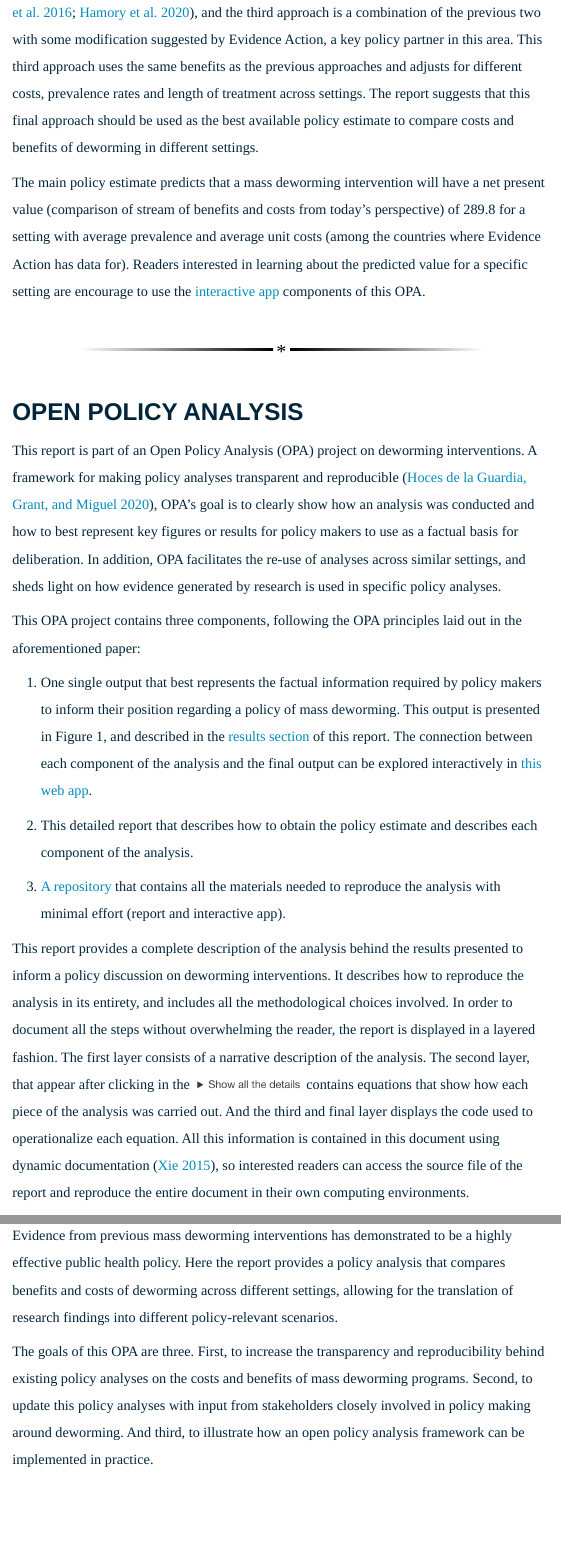
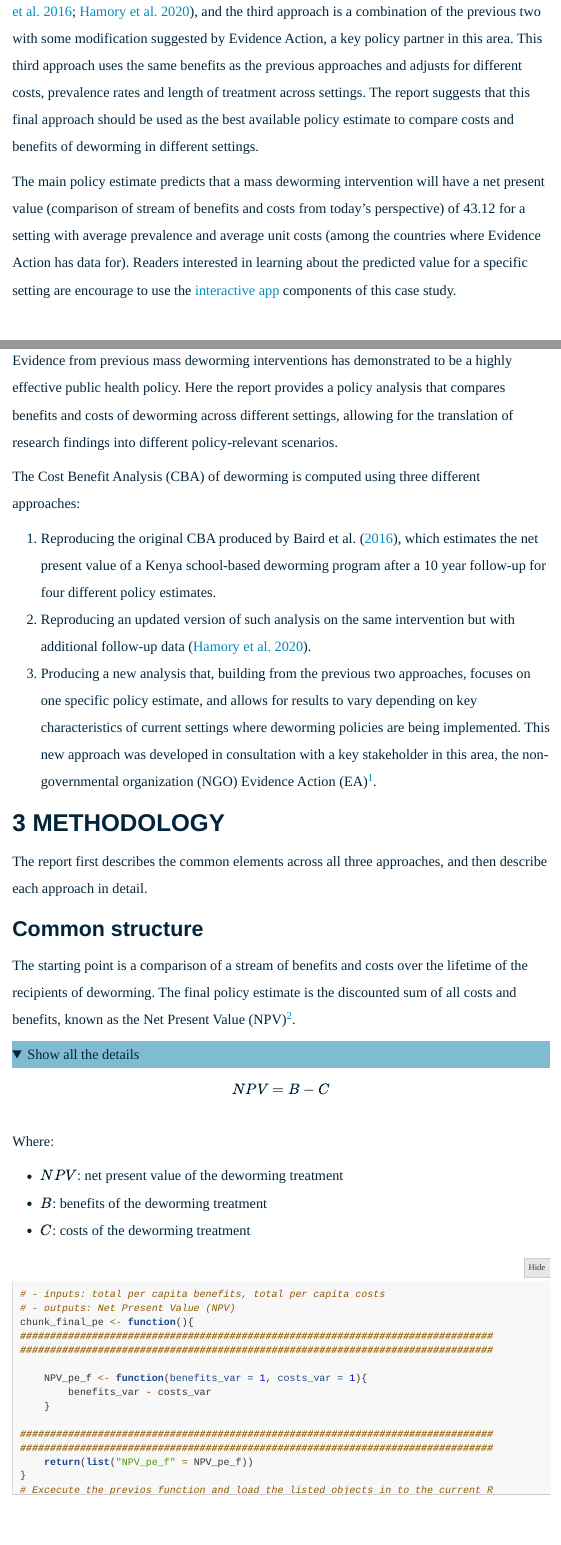
Before and after one commit to opposition-policy-analysis/pa-dw-no-opaque-link, an R Markdown document (code/01_final_opa.Rmd): the page in a window 1100 px wide, from 2320 px down before the commit and from 2280 px down after it, so that both start at the same text, and a second part further down, joined at a grey line. Rendered offline with R 4.5, knitr and Pandoc, with nearby package versions; folded parts are opened; some code elsewhere in the file could not run offline; menus at the side of the page are left out.

Commit message:
Final removal of affiliation with CEGA/BITSS/OPA

```diff
--- a/code/01_final_opa.Rmd
+++ b/code/01_final_opa.Rmd
@@ -11,7 +11,7 @@ output:
     css: style.css
     highlight: tango
     includes:
-      after_body: footer.html
+      after_body:
     keep_md: yes
     number_sections: yes
     smooth_scroll: no
@@ -339,26 +339,26 @@ This report is part of an Open Policy Analysis (OPA) on deworming interventions.
 
 This report describes three approaches to compute the net present value of mass deworming interventions. The first two approaches are exact reproductions from previous research [@baird2016worms; @klps4], and the third approach is a combination of the previous two with some modification suggested by Evidence Action, a key policy partner in this area. This third approach uses the same benefits as the previous approaches and adjusts for different costs, prevalence rates and length of treatment across settings. The report suggests that this final approach should be used as the best available policy estimate to compare costs and benefits of deworming in different settings.
 
-The  main policy estimate predicts that a mass deworming intervention will have a net present value (comparison of stream of benefits and costs from today's perspective) of `r main_pe_so` for a setting with average prevalence and average unit costs (among the countries where Evidence Action has data for). Readers interested in learning about the predicted value for a specific setting are encourage to use the [interactive app](https://fhoces.shinyapps.io/shiny_app_test/) components of this OPA.
+The  main policy estimate predicts that a mass deworming intervention will have a net present value (comparison of stream of benefits and costs from today's perspective) of 43.12 for a setting with average prevalence and average unit costs (among the countries where Evidence Action has data for). Readers interested in learning about the predicted value for a specific setting are encourage to use the [interactive app](https://fhoces.shinyapps.io/shiny_app_test/) components of this case study.
 
 <div class = "divider"><span></span><span>
 *
 </span><span></span></div>
 
 
-# Open Policy Analysis {-}
-
-This report is part of an Open Policy Analysis (OPA) project on deworming interventions. A framework for making policy analyses transparent and reproducible [@hoces2020framework], OPA’s goal is to clearly show how an analysis was conducted and how to best represent key figures or results for policy makers to use as a factual basis for deliberation. In addition, OPA facilitates the re-use of analyses across similar settings, and sheds light on how evidence generated by research is used in specific policy analyses.
-
- This OPA project contains three components, following the OPA principles laid out in the aforementioned paper:
-
-  1. One single output that best represents the factual information required by policy makers to inform their position regarding a policy of mass deworming. This output is presented in Figure 1, and described in the [results section](#policy-estimate) of this report. The connection between each component of the analysis and the final output can be explored interactively in [this web app](https://fhoces.shinyapps.io/shiny_app_test/).
-
-  2. This detailed report that describes how to obtain the policy estimate and describes each component of the analysis.
-
-  3. [A repository](https://github.org/bitss/opa-deworming) that contains all the materials needed to reproduce the analysis with minimal effort (report and interactive app).
-
-This report provides a complete description of the analysis behind the results presented to inform a policy discussion on deworming interventions. It describes how to reproduce the analysis in its entirety, and includes all the methodological choices involved. In order to document all the steps without overwhelming the reader, the report is displayed in a layered fashion. The first layer consists of a narrative description of the analysis. The second layer, that appear after clicking in the ![screenshot](images/show_details.png?display = inline-block) contains equations that show how each piece of the analysis was carried out. And the third and final layer displays the code used to operationalize each equation. All this information is contained in this document using dynamic documentation [@xie2015dynamic], so interested readers can access the source file of the report and reproduce the entire document in their own computing environments.
+<!-- # Open Policy Analysis {-} -->
+#
+<!-- This report is part of an Open Policy Analysis (OPA) project on deworming interventions. A framework for making policy analyses transparent and reproducible [@hoces2020framework], OPA’s goal is to clearly show how an analysis was conducted and how to best represent key figures or results for policy makers to use as a factual basis for deliberation. In addition, OPA facilitates the re-use of analyses across similar settings, and sheds light on how evidence generated by research is used in specific policy analyses. -->
+
+<!--  This OPA project contains three components, following the OPA principles laid out in the aforementioned paper: -->
+
+<!--   1. One single output that best represents the factual information required by policy makers to inform their position regarding a policy of mass deworming. This output is presented in Figure 1, and described in the [results section](#policy-estimate) of this report. The connection between each component of the analysis and the final output can be explored interactively in [this web app](https://fhoces.shinyapps.io/shiny_app_test/). -->
+
+<!--   2. This detailed report that describes how to obtain the policy estimate and describes each component of the analysis. -->
+
+<!--   3. [A repository](https://github.com/opposition-policy-analysis/pa-dw-no-opaque-link) that contains all the materials needed to reproduce the analysis with minimal effort (report and interactive app).   -->
+
+<!-- This report provides a complete description of the analysis behind the results presented to inform a policy discussion on deworming interventions. It describes how to reproduce the analysis in its entirety, and includes all the methodological choices involved. In order to document all the steps without overwhelming the reader, the report is displayed in a layered fashion. The first layer consists of a narrative description of the analysis. The second layer, that appear after clicking in the ![screenshot](images/show_details.png?display = inline-block) contains equations that show how each piece of the analysis was carried out. And the third and final layer displays the code used to operationalize each equation. All this information is contained in this document using dynamic documentation [@xie2015dynamic], so interested readers can access the source file of the report and reproduce the entire document in their own computing environments. -->
 
 
 # Introduction
@@ -367,7 +367,7 @@ Parasitic worm infections, also known as soil-transmitted helminths (STH) and sc
 
 Evidence from previous mass deworming interventions has demonstrated to be a highly effective public health policy. Here the report provides a policy analysis that compares benefits and costs of deworming across different settings, allowing for the translation of research findings into different policy-relevant scenarios.
 
-The goals of this OPA are three. First, to increase the transparency and reproducibility behind existing policy analyses on the costs and benefits of mass deworming programs. Second, to update this policy analyses with input from stakeholders closely involved in policy making around deworming. And third, to illustrate how an open policy analysis framework can be implemented in practice.
+<!-- The goals of this OPA are three. First, to increase the transparency and reproducibility behind existing policy analyses on the costs and benefits of mass deworming programs. Second, to update this policy analyses with input from stakeholders closely involved in policy making around deworming. And third, to illustrate how an open policy analysis framework can be implemented in practice. -->
 
 The Cost Benefit Analysis (CBA) of deworming is computed using three different approaches:
 
```
Also changed, not shown: code/01_final_opa.md, code/images/main_pe.png, code/01_final_opa.Rmd (4 more changed lines), 1 other file.
